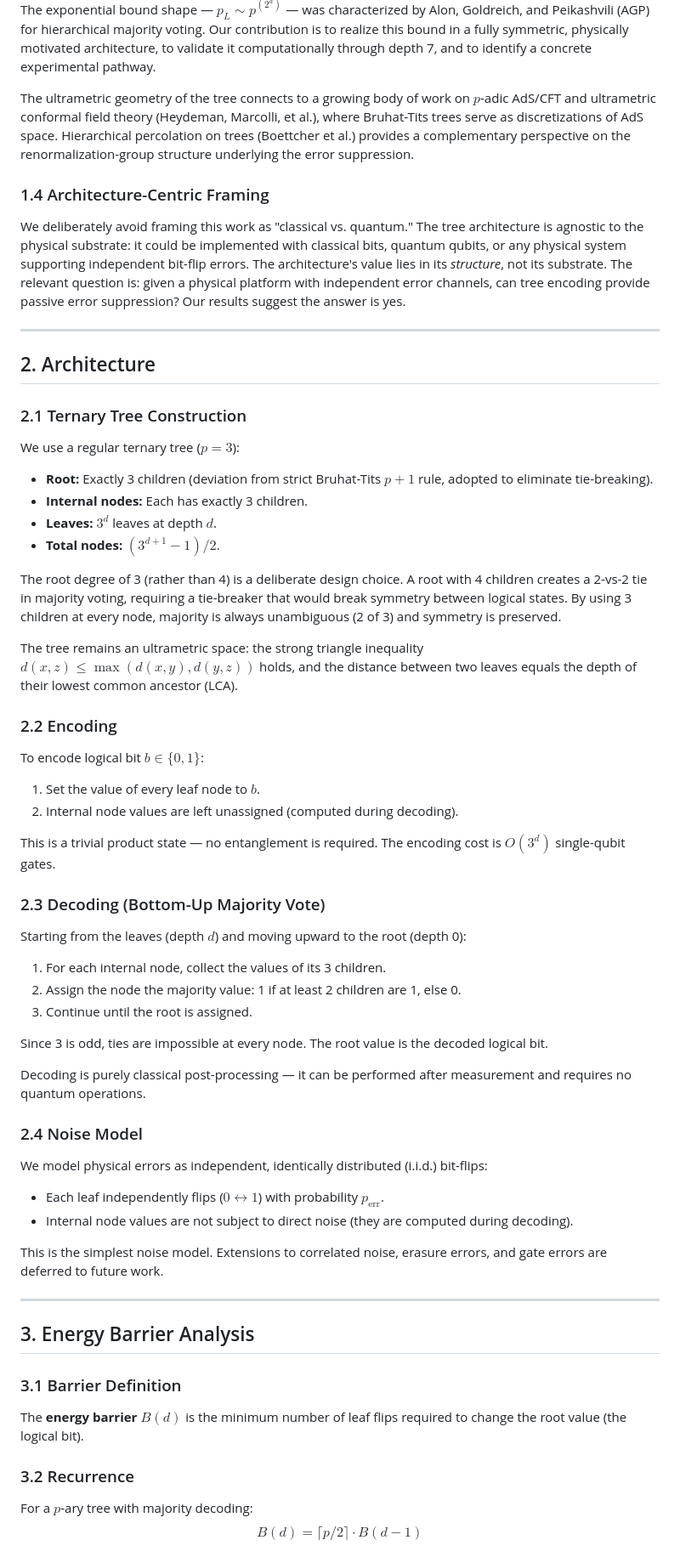
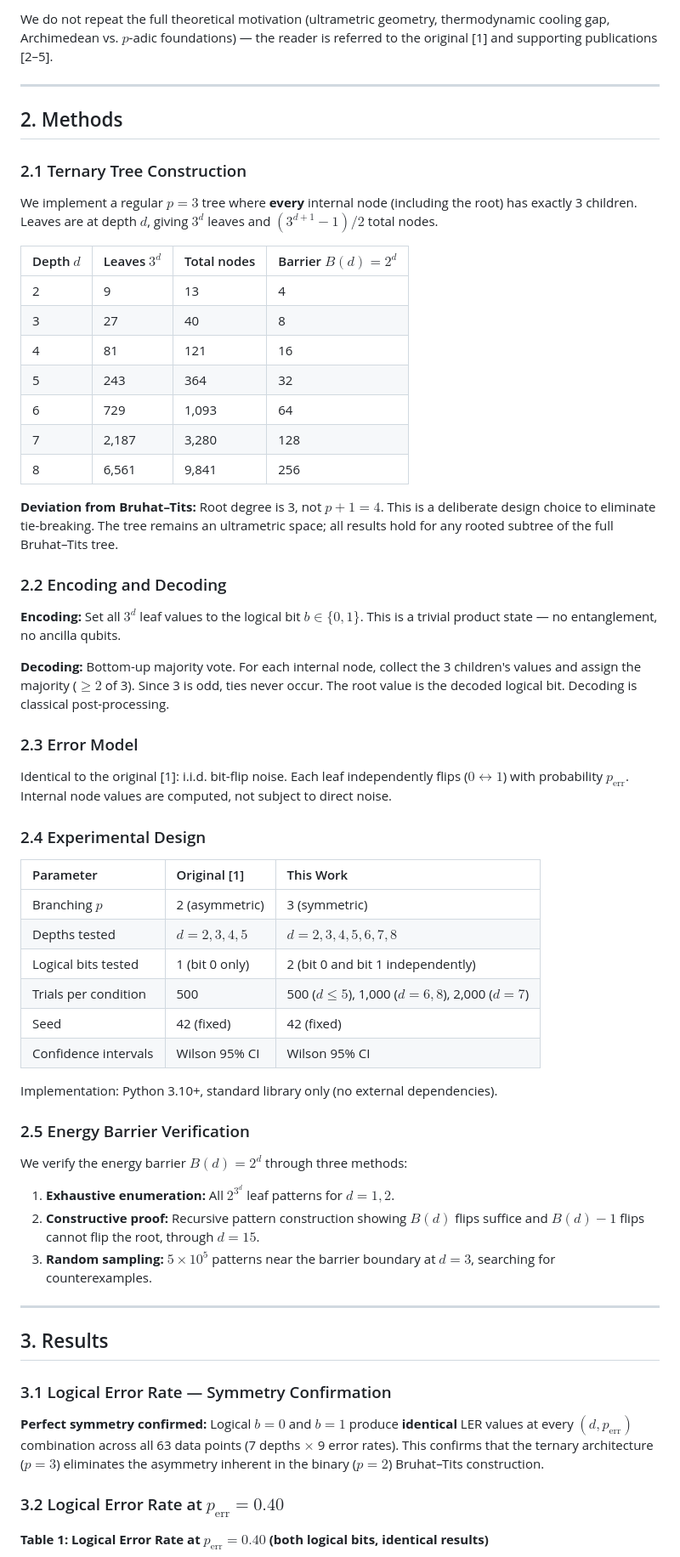
Before and after one commit to QNFO/ultrametric-error-confinement, a Markdown page: ultrametric_v2/0.8.md, the part around one of its changes. Shown at 85% size. GitHub-like rendering.

```diff
--- a/ultrametric_v2/0.8.md
+++ b/ultrametric_v2/0.8.md
@@ -30,67 +53,65 @@ This is not a QEC code. It is an *encoding architecture*: the error suppression
 
-The exponential bound shape — $p_L \sim p^{(2^d)}$ — was characterized by Alon, Goldreich, and Peikashvili (AGP) for hierarchical majority voting. Our contribution is to realize this bound in a fully symmetric, physically motivated architecture, to validate it computationally through depth 7, and to identify a concrete experimental pathway.
-
-The ultrametric geometry of the tree connects to a growing body of work on $p$-adic AdS/CFT and ultrametric conformal field theory (Heydeman, Marcolli, et al.), where Bruhat-Tits trees serve as discretizations of AdS space. Hierarchical percolation on trees (Boettcher et al.) provides a complementary perspective on the renormalization-group structure underlying the error suppression.
-
-### 1.4 Architecture-Centric Framing
-
-We deliberately avoid framing this work as "classical vs. quantum." The tree architecture is agnostic to the physical substrate: it could be implemented with classical bits, quantum qubits, or any physical system supporting independent bit-flip errors. The architecture's value lies in its *structure*, not its substrate. The relevant question is: given a physical platform with independent error channels, can tree encoding provide passive error suppression? Our results suggest the answer is yes.
+We do not repeat the full theoretical motivation (ultrametric geometry, thermodynamic cooling gap, Archimedean vs. $p$-adic foundations) — the reader is referred to the original [1] and supporting publications [2–5].
 
 ---
 
-## 2. Architecture
+## 2. Methods
 
 ### 2.1 Ternary Tree Construction
 
-We use a regular ternary tree ($p=3$):
+We implement a regular $p = 3$ tree where **every** internal node (including the root) has exactly 3 children. Leaves are at depth $d$, giving $3^d$ leaves and $(3^{d+1} - 1) / 2$ total nodes.
 
-- **Root:** Exactly 3 children (deviation from strict Bruhat-Tits $p+1$ rule, adopted to eliminate tie-breaking).
-- **Internal nodes:** Each has exactly 3 children.
-- **Leaves:** $3^d$ leaves at depth $d$.
-- **Total nodes:** $(3^{d+1} - 1) / 2$.
+| Depth $d$ | Leaves $3^d$ | Total nodes | Barrier $B(d) = 2^d$ |
+|:----------|:-------------|:------------|:---------------------|
+| 2 | 9 | 13 | 4 |
+| 3 | 27 | 40 | 8 |
+| 4 | 81 | 121 | 16 |
+| 5 | 243 | 364 | 32 |
+| 6 | 729 | 1,093 | 64 |
+| 7 | 2,187 | 3,280 | 128 |
+| 8 | 6,561 | 9,841 | 256 |
 
-The root degree of 3 (rather than 4) is a deliberate design choice. A root with 4 children creates a 2-vs-2 tie in majority voting, requiring a tie-breaker that would break symmetry between logical states. By using 3 children at every node, majority is always unambiguous (2 of 3) and symmetry is preserved.
+**Deviation from Bruhat–Tits:** Root degree is 3, not $p+1 = 4$. This is a deliberate design choice to eliminate tie-breaking. The tree remains an ultrametric space; all results hold for any rooted subtree of the full Bruhat–Tits tree.
 
-The tree remains an ultrametric space: the strong triangle inequality $d(x,z) \leq \max(d(x,y), d(y,z))$ holds, and the distance between two leaves equals the depth of their lowest common ancestor (LCA).
+### 2.2 Encoding and Decoding
 
-### 2.2 Encoding
+**Encoding:** Set all $3^d$ leaf values to the logical bit $b \in \{0, 1\}$. This is a trivial product state — no entanglement, no ancilla qubits.
 
-To encode logical bit $b \in \{0, 1\}$:
-1. Set the value of every leaf node to $b$.
-2. Internal node values are left unassigned (computed during decoding).
+**Decoding:** Bottom-up majority vote. For each internal node, collect the 3 children's values and assign the majority ($\geq 2$ of 3). Since 3 is odd, ties never occur. The root value is the decoded logical bit. Decoding is classical post-processing.
 
-This is a trivial product state — no entanglement is required. The encoding cost is $O(3^d)$ single-qubit gates.
+### 2.3 Error Model
 
-### 2.3 Decoding (Bottom-Up Majority Vote)
+Identical to the original [1]: i.i.d. bit-flip noise. Each leaf independently flips ($0 \leftrightarrow 1$) with probability $p_{\text{err}}$. Internal node values are computed, not subject to direct noise.
 
-Starting from the leaves (depth $d$) and moving upward to the root (depth 0):
+### 2.4 Experimental Design
 
-1. For each internal node, collect the values of its 3 children.
-2. Assign the node the majority value: 1 if at least 2 children are 1, else 0.
-3. Continue until the root is assigned.
+| Parameter | Original [1] | This Work |
+|:----------|:-------------|:----------|
+| Branching $p$ | 2 (asymmetric) | 3 (symmetric) |
+| Depths tested | $d = 2, 3, 4, 5$ | $d = 2, 3, 4, 5, 6, 7, 8$ |
+| Logical bits tested | 1 (bit 0 only) | 2 (bit 0 and bit 1 independently) |
+| Trials per condition | 500 | 500 ($d \leq 5$), 1,000 ($d = 6, 8$), 2,000 ($d = 7$) |
+| Seed | 42 (fixed) | 42 (fixed) |
+| Confidence intervals | Wilson 95% CI | Wilson 95% CI |
 
-Since 3 is odd, ties are impossible at every node. The root value is the decoded logical bit.
+Implementation: Python 3.10+, standard library only (no external dependencies).
 
-Decoding is purely classical post-processing — it can be performed after measurement and requires no quantum operations.
+### 2.5 Energy Barrier Verification
 
-### 2.4 Noise Model
-
-We model physical errors as independent, identically distributed (i.i.d.) bit-flips:
-- Each leaf independently flips ($0 \leftrightarrow 1$) with probability $p_{\text{err}}$.
-- Internal node values are not subject to direct noise (they are computed during decoding).
-
-This is the simplest noise model. Extensions to correlated noise, erasure errors, and gate errors are deferred to future work.
+We verify the energy barrier $B(d) = 2^d$ through three methods:
+1. **Exhaustive enumeration:** All $2^{3^d}$ leaf patterns for $d = 1, 2$.
+2. **Constructive proof:** Recursive pattern construction showing $B(d)$ flips suffice and $B(d)-1$ flips cannot flip the root, through $d = 15$.
+3. **Random sampling:** $5 \times 10^5$ patterns near the barrier boundary at $d = 3$, searching for counterexamples.
 
 ---
 
-## 3. Energy Barrier Analysis
+## 3. Results
 
-### 3.1 Barrier Definition
+### 3.1 Logical Error Rate — Symmetry Confirmation
 
-The **energy barrier** $B(d)$ is the minimum number of leaf flips required to change the root value (the logical bit).
+**Perfect symmetry confirmed:** Logical $b = 0$ and $b = 1$ produce **identical** LER values at every $(d, p_{\text{err}})$ combination across all 63 data points (7 depths $\times$ 9 error rates). This confirms that the ternary architecture ($p = 3$) eliminates the asymmetry inherent in the binary ($p = 2$) Bruhat–Tits construction.
 
-### 3.2 Recurrence
+### 3.2 Logical Error Rate at $p_{\text{err}} = 0.40$
 
-For a $p$-ary tree with majority decoding:
-$$B(d) = \lceil p/2 \rceil \cdot B(d-1)$$
+**Table 1: Logical Error Rate at $p_{\text{err}} = 0.40$ (both logical bits, identical results)**
 
```
Also changed, not shown: other parts of ultrametric_v2/0.8.md (+126 -144 lines).
